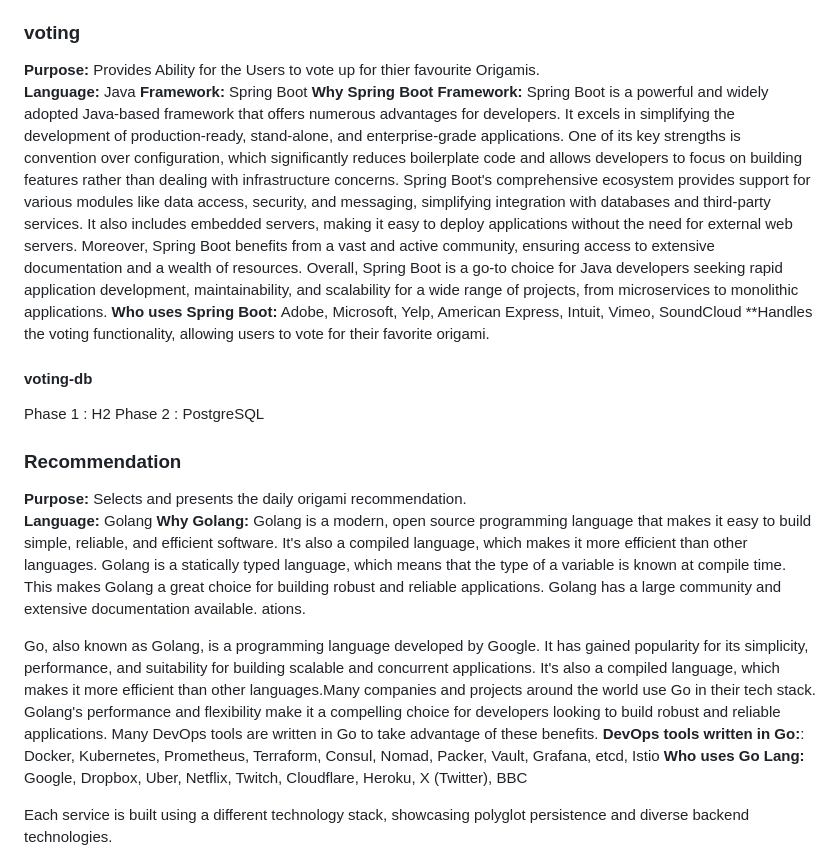
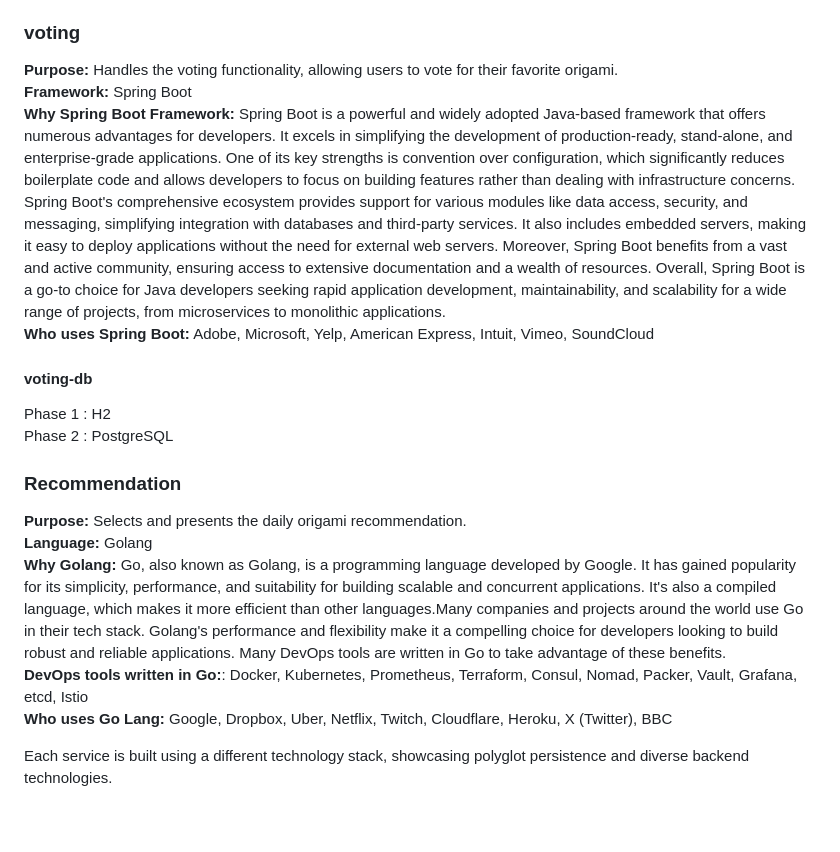
Before and after one commit to craftista/craftista, a Markdown page: README.md, the part around the change. GitHub-like rendering; blank space fills up the shorter version.

Commit message:
formatting changes to markdown

```diff
--- a/README.md
+++ b/README.md
@@ -49,12 +49,10 @@ Phase 2 : MongoDB
 
 ### voting
 
-**Purpose:** Provides Ability for the Users to vote up for thier favourite Origamis.
-**Language:** Java
+**Purpose:** Handles the voting functionality, allowing users to vote for their favorite origami.
 **Framework:** Spring Boot
 **Why Spring Boot Framework:** Spring Boot is a powerful and widely adopted Java-based framework that offers numerous advantages for developers. It excels in simplifying the development of production-ready, stand-alone, and enterprise-grade applications. One of its key strengths is convention over configuration, which significantly reduces boilerplate code and allows developers to focus on building features rather than dealing with infrastructure concerns. Spring Boot's comprehensive ecosystem provides support for various modules like data access, security, and messaging, simplifying integration with databases and third-party services. It also includes embedded servers, making it easy to deploy applications without the need for external web servers. Moreover, Spring Boot benefits from a vast and active community, ensuring access to extensive documentation and a wealth of resources. Overall, Spring Boot is a go-to choice for Java developers seeking rapid application development, maintainability, and scalability for a wide range of projects, from microservices to monolithic applications.
 **Who uses Spring Boot:**  Adobe, Microsoft, Yelp, American Express, Intuit, Vimeo, SoundCloud
-**Handles the voting functionality, allowing users to vote for their favorite origami.
 
 #### voting-db
 Phase 1 : H2
@@ -65,10 +63,7 @@ Phase 2 : PostgreSQL
 
 **Purpose:** Selects and presents the daily origami recommendation.
 **Language:** Golang
-**Why Golang:** Golang is a modern, open source programming language that makes it easy to build simple, reliable, and efficient software. It's also a compiled language, which makes it more efficient than other languages. Golang is a statically typed language, which means that the type of a variable is known at compile time. This makes Golang a great choice for building robust and reliable applications. Golang has a large community and extensive documentation available. ations.
-
-Go, also known as Golang, is a programming language developed by Google. It has gained popularity for its simplicity, performance, and suitability for building scalable and concurrent applications. It's also a compiled language, which makes it more efficient than other languages.Many companies and projects around the world use Go in their tech stack. Golang's performance and flexibility make it a compelling choice for developers looking to build robust and reliable applications.
- Many DevOps tools are written in Go to take advantage of these benefits.
+**Why Golang:** Go, also known as Golang, is a programming language developed by Google. It has gained popularity for its simplicity, performance, and suitability for building scalable and concurrent applications. It's also a compiled language, which makes it more efficient than other languages.Many companies and projects around the world use Go in their tech stack. Golang's performance and flexibility make it a compelling choice for developers looking to build robust and reliable applications. Many DevOps tools are written in Go to take advantage of these benefits.
 **DevOps tools written in Go:**: Docker, Kubernetes, Prometheus, Terraform, Consul, Nomad, Packer, Vault, Grafana, etcd, Istio
 **Who uses Go Lang:** Google, Dropbox, Uber, Netflix, Twitch, Cloudflare, Heroku, X (Twitter), BBC
 
```
